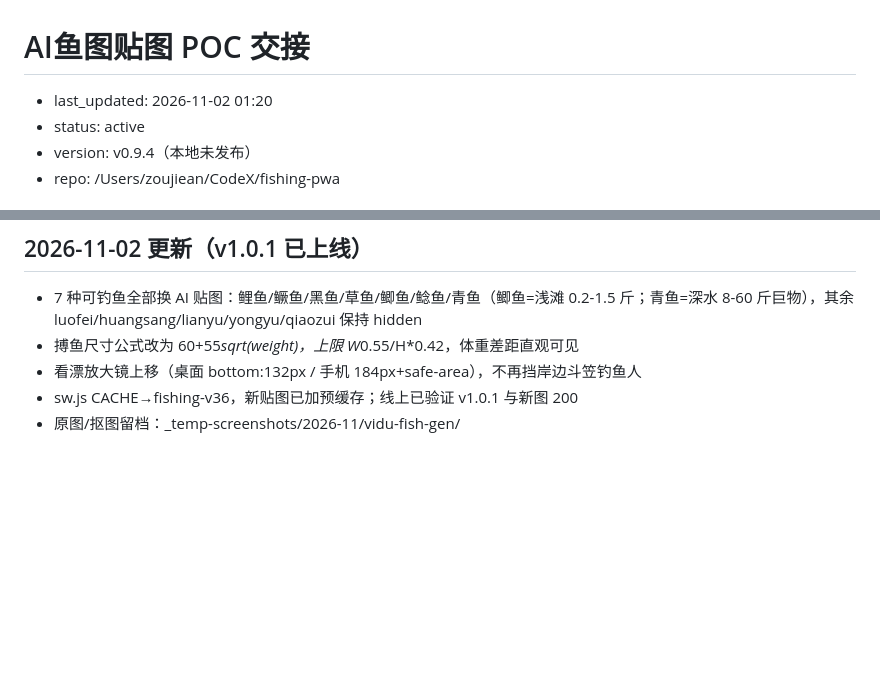
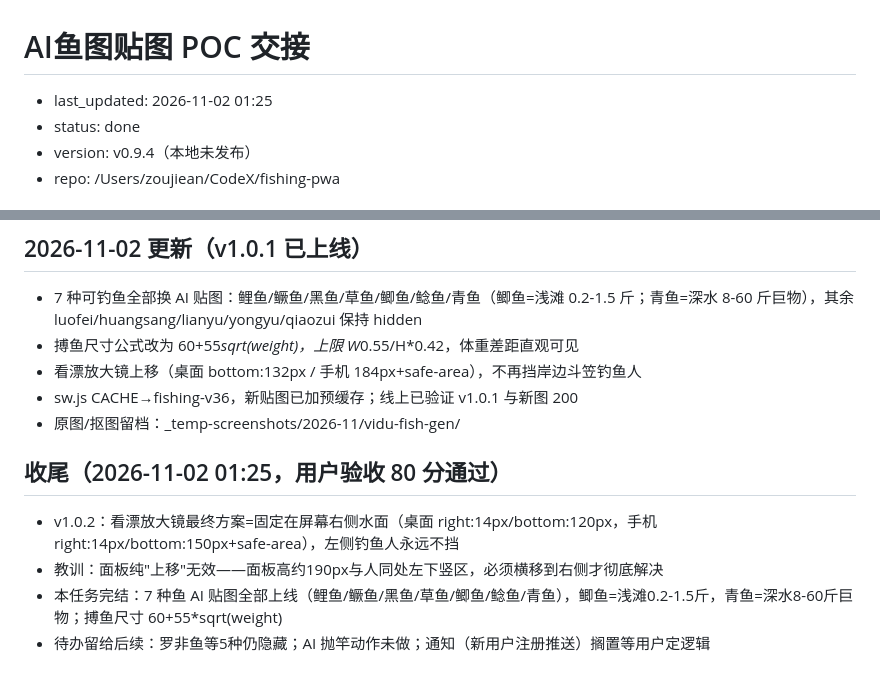
Before and after one commit to hinewly/fishing-pwa, a Markdown page: docs/handoff/ai-fish-sprite-poc.md, 2 parts joined by grey strips. Rendered like a GitHub page; blank space fills up the shorter version.

Commit message:
handoff: ai-fish-sprite-poc 完结 v1.0.2

```diff
--- a/docs/handoff/ai-fish-sprite-poc.md
+++ b/docs/handoff/ai-fish-sprite-poc.md
@@ -1,7 +1,7 @@
 # AI鱼图贴图 POC 交接
 
-- last_updated: 2026-11-02 01:20
-- status: active
+- last_updated: 2026-11-02 01:25
+- status: done
 - version: v0.9.4（本地未发布）
 - repo: /Users/zoujiean/CodeX/fishing-pwa
 
@@ -96,3 +96,10 @@
 - 看漂放大镜上移（桌面 bottom:132px / 手机 184px+safe-area），不再挡岸边斗笠钓鱼人
 - sw.js CACHE→fishing-v36，新贴图已加预缓存；线上已验证 v1.0.1 与新图 200
 - 原图/抠图留档：_temp-screenshots/2026-11/vidu-fish-gen/
+
+## 收尾（2026-11-02 01:25，用户验收 80 分通过）
+
+- v1.0.2：看漂放大镜最终方案=固定在屏幕右侧水面（桌面 right:14px/bottom:120px，手机 right:14px/bottom:150px+safe-area），左侧钓鱼人永远不挡
+- 教训：面板纯"上移"无效——面板高约190px与人同处左下竖区，必须横移到右侧才彻底解决
+- 本任务完结：7 种鱼 AI 贴图全部上线（鲤鱼/鳜鱼/黑鱼/草鱼/鲫鱼/鲶鱼/青鱼），鲫鱼=浅滩0.2-1.5斤，青鱼=深水8-60斤巨物；搏鱼尺寸 60+55*sqrt(weight)
+- 待办留给后续：罗非鱼等5种仍隐藏；AI 抛竿动作未做；通知（新用户注册推送）搁置等用户定逻辑
```
